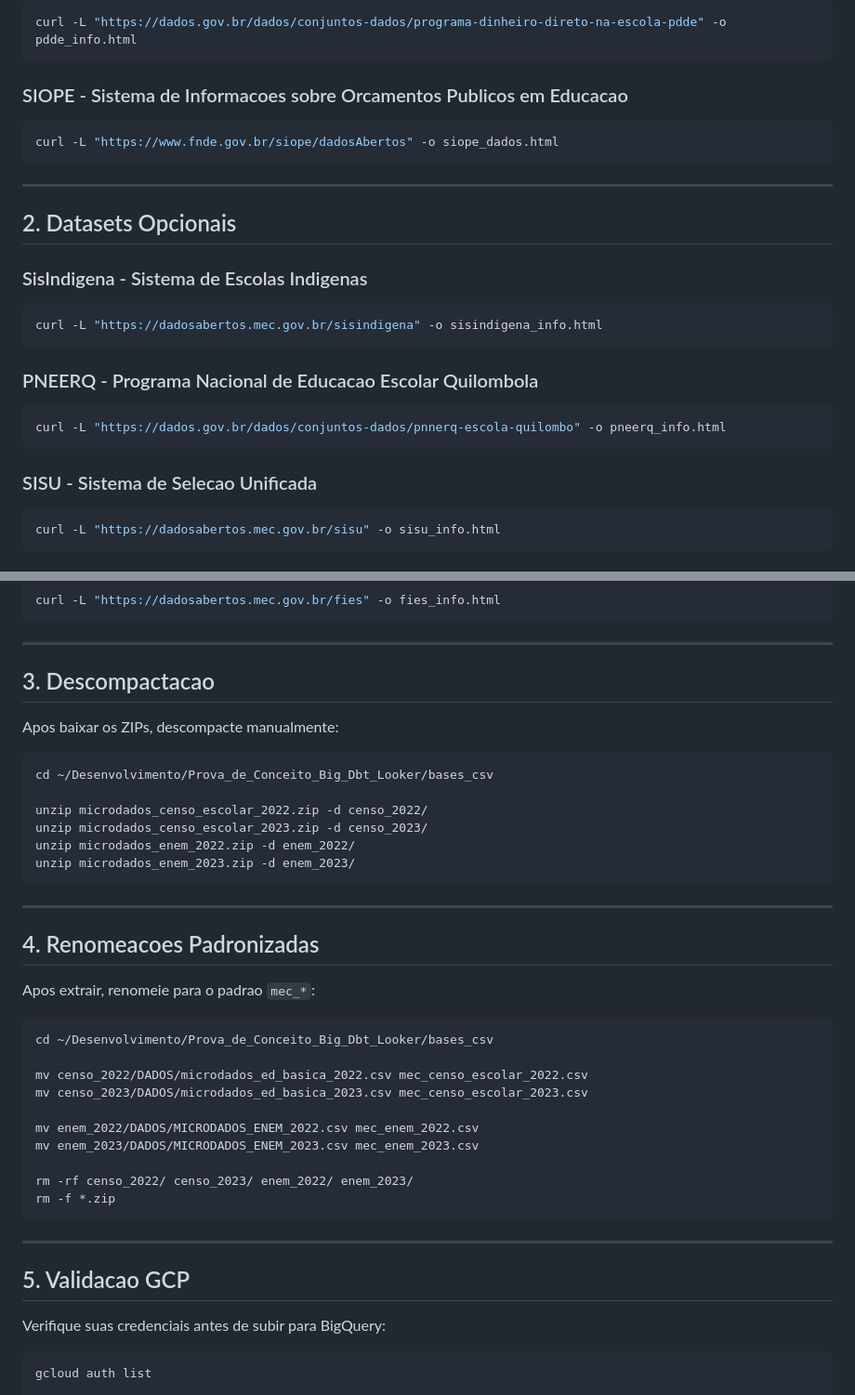
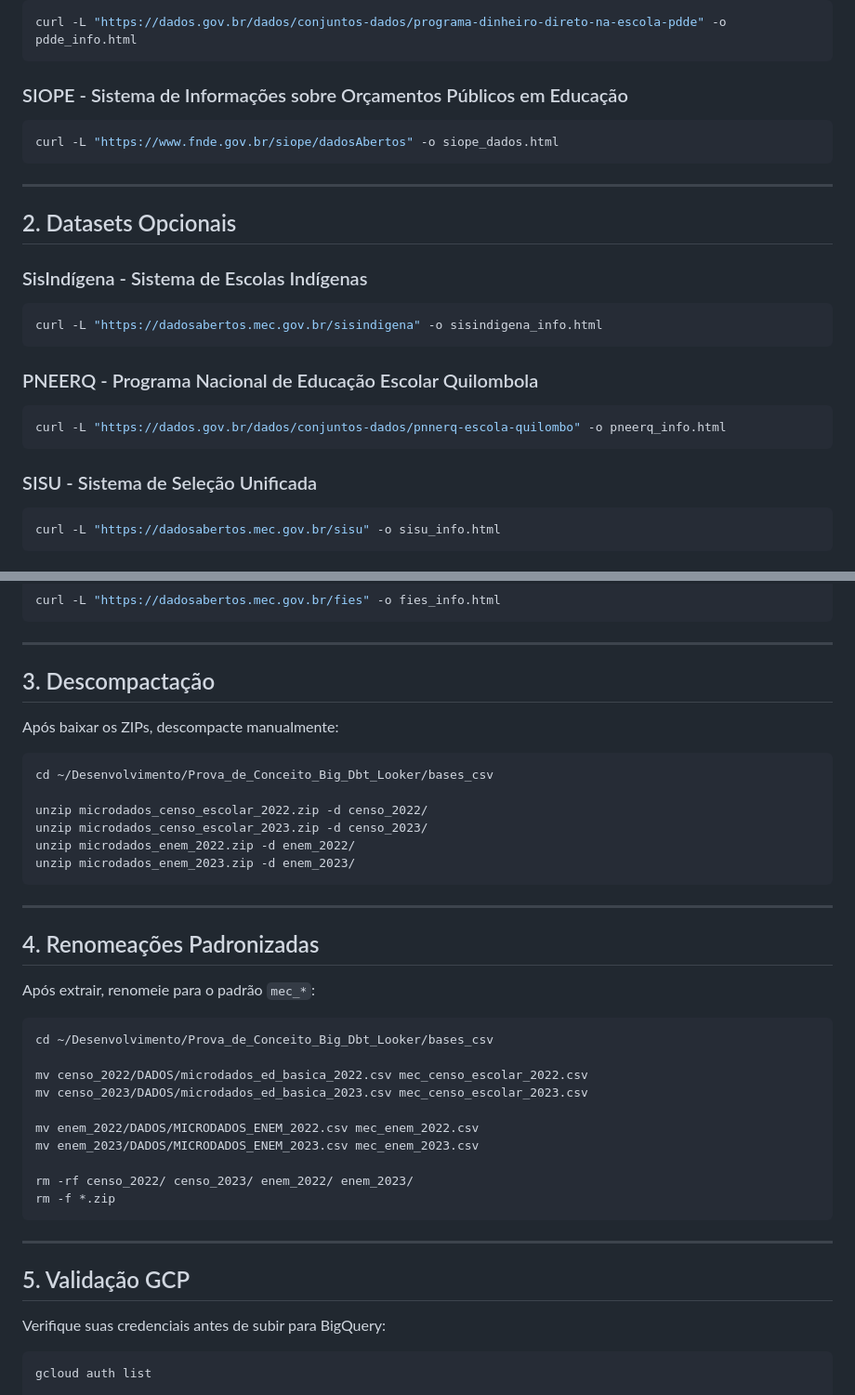
Before and after one commit to vitoriamariadb/Prova_de_Conceito_Big_Dbt_Looker, a Markdown page: docs/DOWNLOADS_MEC.md, 2 parts joined by grey strips. Shown at 93% size. Rendered like a GitHub page.

````diff
--- a/docs/DOWNLOADS_MEC.md
+++ b/docs/DOWNLOADS_MEC.md
@@ -28,7 +28,7 @@ wget -c https://download.inep.gov.br/microdados/microdados_enem_2023.zip
 curl -L "https://dados.gov.br/dados/conjuntos-dados/programa-dinheiro-direto-na-escola-pdde" -o pdde_info.html
 ```
 
-### SIOPE - Sistema de Informacoes sobre Orcamentos Publicos em Educacao
+### SIOPE - Sistema de Informações sobre Orçamentos Públicos em Educação
 
 ```bash
 curl -L "https://www.fnde.gov.br/siope/dadosAbertos" -o siope_dados.html
@@ -38,19 +38,19 @@ curl -L "https://www.fnde.gov.br/siope/dadosAbertos" -o siope_dados.html
 
 ## 2. Datasets Opcionais
 
-### SisIndigena - Sistema de Escolas Indigenas
+### SisIndígena - Sistema de Escolas Indígenas
 
 ```bash
 curl -L "https://dadosabertos.mec.gov.br/sisindigena" -o sisindigena_info.html
 ```
 
-### PNEERQ - Programa Nacional de Educacao Escolar Quilombola
+### PNEERQ - Programa Nacional de Educação Escolar Quilombola
 
 ```bash
 curl -L "https://dados.gov.br/dados/conjuntos-dados/pnnerq-escola-quilombo" -o pneerq_info.html
 ```
 
-### SISU - Sistema de Selecao Unificada
+### SISU - Sistema de Seleção Unificada
 
 ```bash
 curl -L "https://dadosabertos.mec.gov.br/sisu" -o sisu_info.html
@@ -70,9 +70,9 @@ curl -L "https://dadosabertos.mec.gov.br/fies" -o fies_info.html
 
 ---
 
-## 3. Descompactacao
+## 3. Descompactação
 
-Apos baixar os ZIPs, descompacte manualmente:
+Após baixar os ZIPs, descompacte manualmente:
 
 ```bash
 cd ~/Desenvolvimento/Prova_de_Conceito_Big_Dbt_Looker/bases_csv
@@ -85,9 +85,9 @@ unzip microdados_enem_2023.zip -d enem_2023/
 
 ---
 
-## 4. Renomeacoes Padronizadas
+## 4. Renomeações Padronizadas
 
-Apos extrair, renomeie para o padrao `mec_*`:
+Após extrair, renomeie para o padrão `mec_*`:
 
 ```bash
 cd ~/Desenvolvimento/Prova_de_Conceito_Big_Dbt_Looker/bases_csv
@@ -104,7 +104,7 @@ rm -f *.zip
 
 ---
 
-## 5. Validacao GCP
+## 5. Validação GCP
 
 Verifique suas credenciais antes de subir para BigQuery:
 
````
Also changed, not shown: other parts of docs/DOWNLOADS_MEC.md (+3 -3 lines), README.md (+1 -1 lines), docs/GUIA_ANALISES.md (+9 -9 lines).
